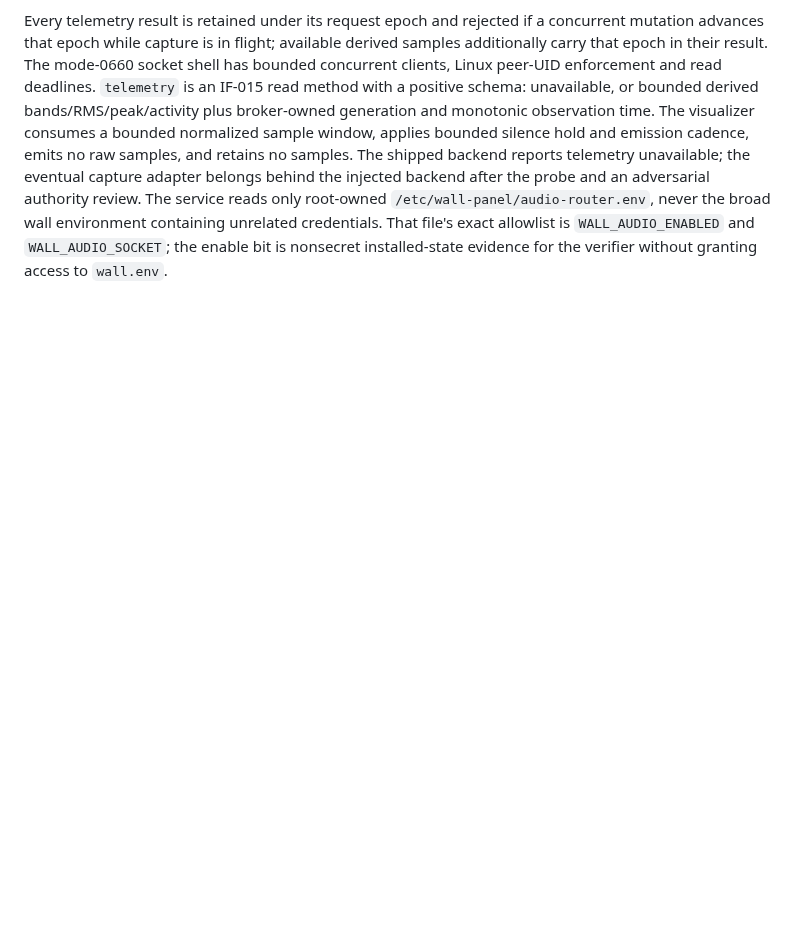
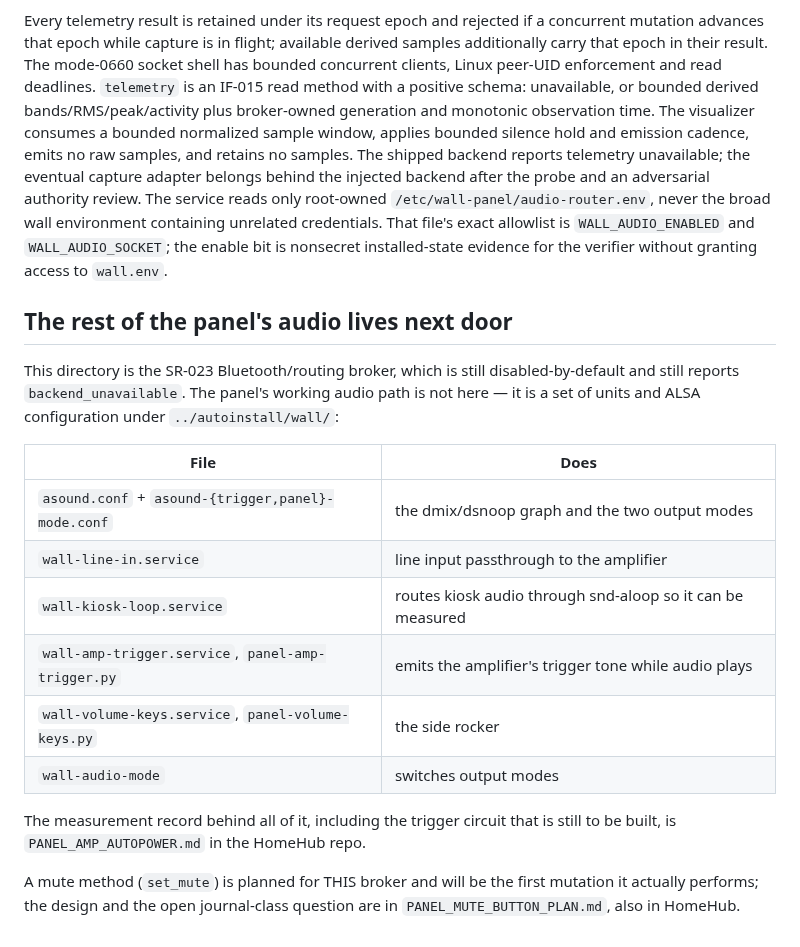
Before and after one commit to diytechy/MiniPC-Deployer, a Markdown page: stack/panel-audio/README.md, the part around the change. GitHub-like rendering; blank space fills up the shorter version.

Commit message:
Point the broker README at the audio path that actually works
This directory is still the disabled-by-default Bluetooth/routing broker. The
panel's working audio -- passthrough, mixing, the two output modes and the
amplifier trigger -- lives in autoinstall/wall, and someone reading only this
file would not know that.

Also notes that set_mute is planned here and would be the first mutation this
broker actually performs, with the journal-class question still open.

Co-Authored-By: Claude Opus 5 (1M context) <noreply@anthropic.com>

```diff
--- a/stack/panel-audio/README.md
+++ b/stack/panel-audio/README.md
@@ -80,3 +80,26 @@ never the broad wall environment containing unrelated credentials. That file's
 exact allowlist is `WALL_AUDIO_ENABLED` and `WALL_AUDIO_SOCKET`; the enable bit
 is nonsecret installed-state evidence for the verifier without granting access
 to `wall.env`.
+
+## The rest of the panel's audio lives next door
+
+This directory is the SR-023 Bluetooth/routing broker, which is still
+disabled-by-default and still reports `backend_unavailable`. The panel's working
+audio path is not here — it is a set of units and ALSA configuration under
+`../autoinstall/wall/`:
+
+| File | Does |
+|---|---|
+| `asound.conf` + `asound-{trigger,panel}-mode.conf` | the dmix/dsnoop graph and the two output modes |
+| `wall-line-in.service` | line input passthrough to the amplifier |
+| `wall-kiosk-loop.service` | routes kiosk audio through snd-aloop so it can be measured |
+| `wall-amp-trigger.service`, `panel-amp-trigger.py` | emits the amplifier's trigger tone while audio plays |
+| `wall-volume-keys.service`, `panel-volume-keys.py` | the side rocker |
+| `wall-audio-mode` | switches output modes |
+
+The measurement record behind all of it, including the trigger circuit that is
+still to be built, is `PANEL_AMP_AUTOPOWER.md` in the HomeHub repo.
+
+A mute method (`set_mute`) is planned for THIS broker and will be the first
+mutation it actually performs; the design and the open journal-class question
+are in `PANEL_MUTE_BUTTON_PLAN.md`, also in HomeHub.
```
